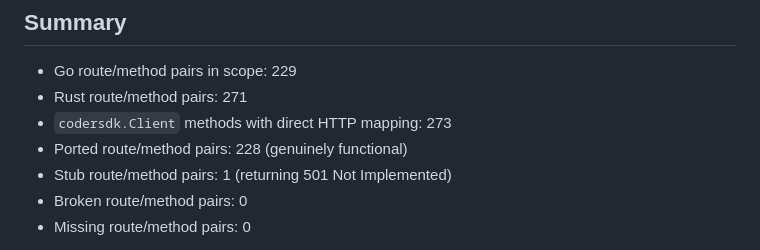
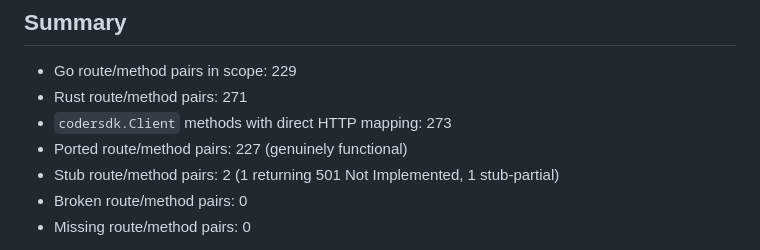
Before and after one commit to nordnes/coder-split-rust, a Markdown page: docs/parity-matrix.md, the part around one of its changes. GitHub-like rendering.

Commit message:
fix: mark /tailnet as stub-partial — coordination protocol is echo-only
The tailnet_rpc_conn handler (app.rs:11097) authenticates, upgrades to
WebSocket, registers peers, and cleans up on disconnect, but the core
coordination protocol only echoes acknowledgements instead of routing
node info between peers (see app.rs:11116-11121 comments).

Adjusts summary: 227 ported, 2 stub (1 × 501, 1 × partial), 0 broken.

```diff
--- a/docs/parity-matrix.md
+++ b/docs/parity-matrix.md
@@ -7,8 +7,8 @@ Generated by `cargo run -p coder-parity -- inventory --go-root coder --rust-root
 - Go route/method pairs in scope: 229
 - Rust route/method pairs: 271
 - `codersdk.Client` methods with direct HTTP mapping: 273
-- Ported route/method pairs: 228 (genuinely functional)
-- Stub route/method pairs: 1 (returning 501 Not Implemented)
+- Ported route/method pairs: 227 (genuinely functional)
+- Stub route/method pairs: 2 (1 returning 501 Not Implemented, 1 stub-partial)
 - Broken route/method pairs: 0
 - Missing route/method pairs: 0
 
```
Also changed, not shown: other parts of docs/parity-matrix.md (+1 -1 lines).
